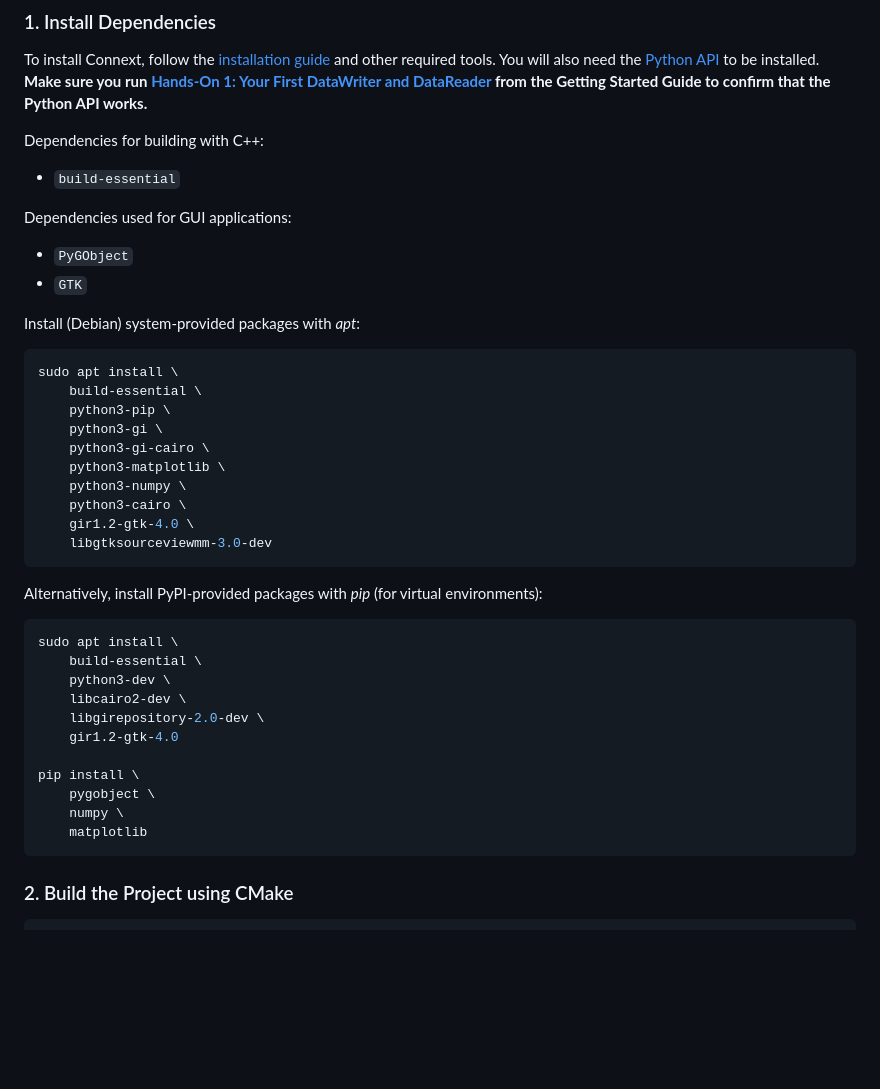
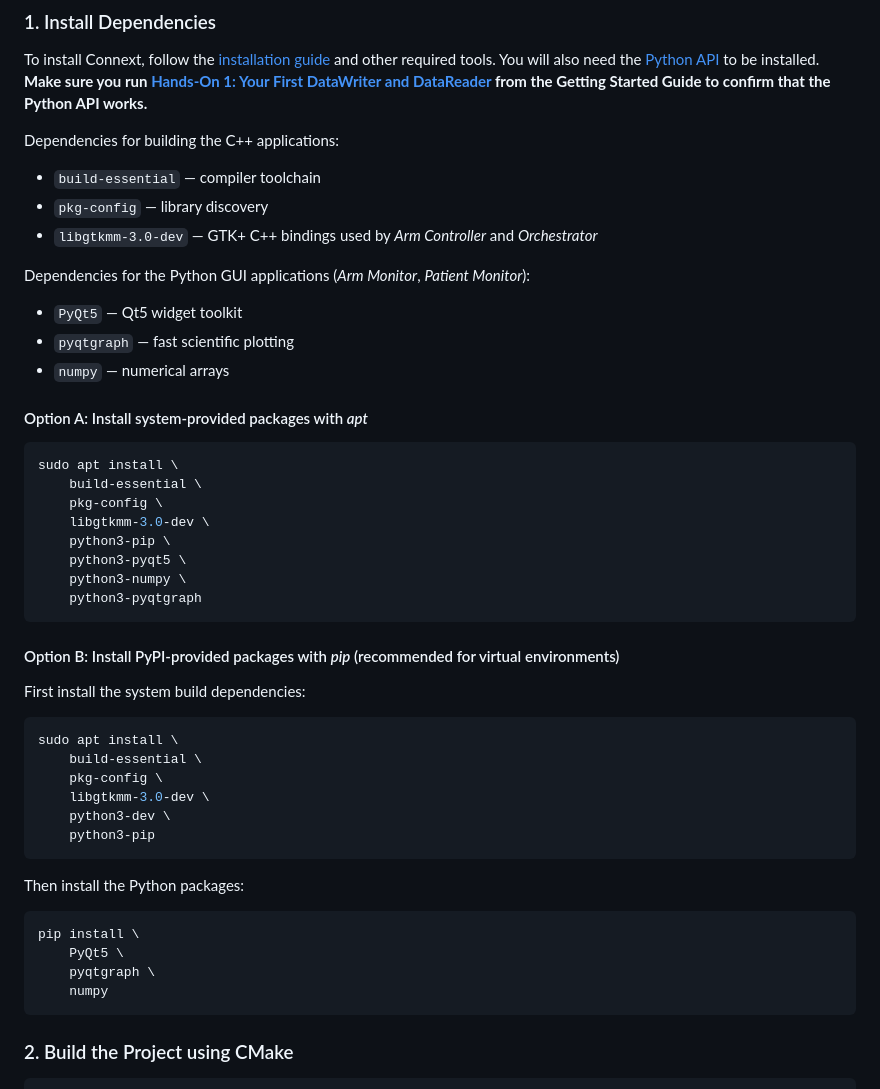
Before and after one commit to rticommunity/rticonnextdds-medtech-reference-architecture, a Markdown page: modules/01-operating-room/README.md, the part around the change. Drawn GitHub-style; blank space fills up the shorter version.

Commit message:
Updated README to include the new dependencies

````diff
--- a/modules/01-operating-room/README.md
+++ b/modules/01-operating-room/README.md
@@ -54,44 +54,51 @@ It displays current device statuses, presents buttons to administer device comma
 
 To install Connext, follow the [installation guide](https://community.rti.com/static/documentation/connext-dds/7.3.0/doc/manuals/connext_dds_professional/installation_guide/installation_guide/Installing.htm#Chapter_1_Installing_RTI%C2%A0Connext) and other required tools. You will also need the [Python API](https://community.rti.com/static/documentation/connext-dds/7.3.0/doc/manuals/connext_dds_professional/getting_started_guide/python/before_python.html#installing-connext-heading) to be installed. **Make sure you run [Hands-On 1: Your First DataWriter and DataReader](https://community.rti.com/static/documentation/connext-dds/7.3.0/doc/manuals/connext_dds_professional/getting_started_guide/python/intro_pubsub_python.html#hands-on-1-your-first-datawriter-and-datareader) from the Getting Started Guide to confirm that the Python API works.**
 
-Dependencies for building with C++:
+Dependencies for building the C++ applications:
 
-- `build-essential`
+- `build-essential` — compiler toolchain
+- `pkg-config` — library discovery
+- `libgtkmm-3.0-dev` — GTK+ C++ bindings used by *Arm Controller* and *Orchestrator*
 
-Dependencies used for GUI applications:
+Dependencies for the Python GUI applications (*Arm Monitor*, *Patient Monitor*):
 
-- `PyGObject`
-- `GTK`
+- `PyQt5` — Qt5 widget toolkit
+- `pyqtgraph` — fast scientific plotting
+- `numpy` — numerical arrays
 
-Install (Debian) system-provided packages with *apt*:
+#### Option A: Install system-provided packages with *apt*
 
 ```bash
 sudo apt install \
     build-essential \
+    pkg-config \
+    libgtkmm-3.0-dev \
     python3-pip \
-    python3-gi \
-    python3-gi-cairo \
-    python3-matplotlib \
+    python3-pyqt5 \
     python3-numpy \
-    python3-cairo \
-    gir1.2-gtk-4.0 \
-    libgtksourceviewmm-3.0-dev
+    python3-pyqtgraph
 ```
 
-Alternatively, install PyPI-provided packages with *pip* (for virtual environments):
+#### Option B: Install PyPI-provided packages with *pip* (recommended for virtual environments)
+
+First install the system build dependencies:
 
 ```bash
 sudo apt install \
     build-essential \
+    pkg-config \
+    libgtkmm-3.0-dev \
     python3-dev \
-    libcairo2-dev \
-    libgirepository-2.0-dev \
-    gir1.2-gtk-4.0
+    python3-pip
+```
 
+Then install the Python packages:
+
+```bash
 pip install \
-    pygobject \
-    numpy \
-    matplotlib
+    PyQt5 \
+    pyqtgraph \
+    numpy
 ```
 
 ### 2. Build the Project using CMake
````
